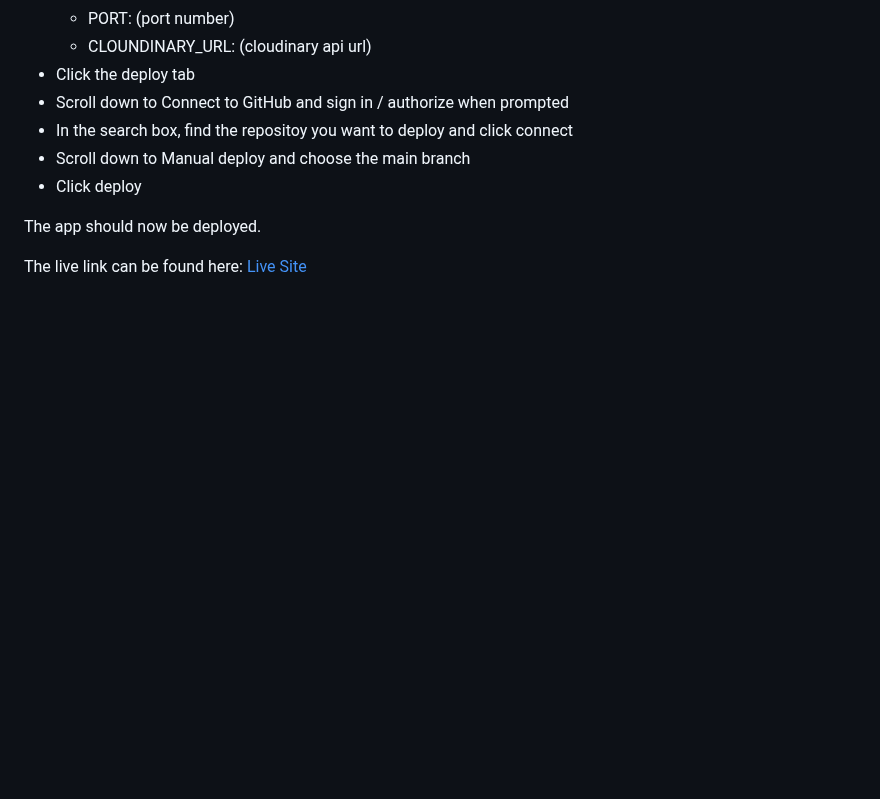
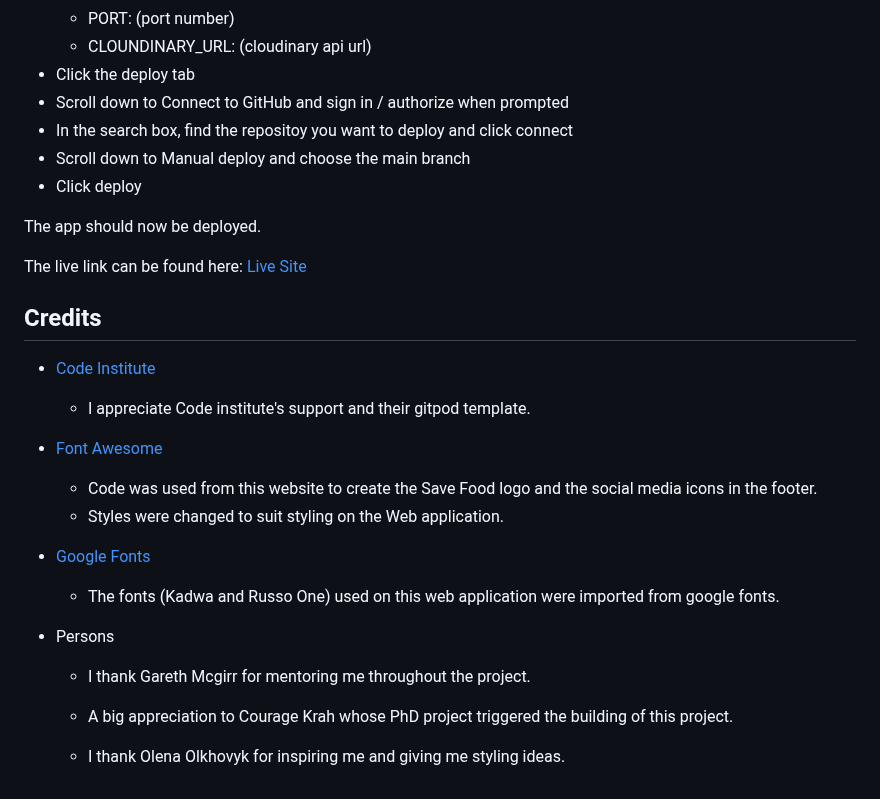
Before and after one commit to samuelandersoncodes/save-food, a Markdown page: README.md, the part around the change. GitHub-like rendering; blank space fills up the shorter version.

Commit message:
docs: Add credit section to readme

```diff
--- a/README.md
+++ b/README.md
@@ -606,3 +606,22 @@ The site was deployed to Heroku. The steps to deploy are as follows:
 The app should now be deployed.
 
 The live link can be found here: [Live Site](https://save-food-3b2a71b51608.herokuapp.com/)
+
+## Credits
+
+* [Code Institute](https://github.com/Code-Institute-Org/gitpod-full-template)
+  * I appreciate Code institute's support and their gitpod template.
+
+* [Font Awesome](https://fontawesome.com/icons)
+    * Code was used from this website to create the Save Food logo and the social media icons in the footer.
+    * Styles were changed to suit styling on the Web application.
+
+* [Google Fonts](https://fonts.google.com/)
+    * The fonts (Kadwa and Russo One) used on this web application were imported from google fonts.
+
+* Persons
+     * I thank Gareth Mcgirr for mentoring me throughout the project.
+
+    * A big appreciation to Courage Krah whose PhD project triggered the building of this project.
+
+    * I thank Olena Olkhovyk for inspiring me and giving me styling ideas.
```
